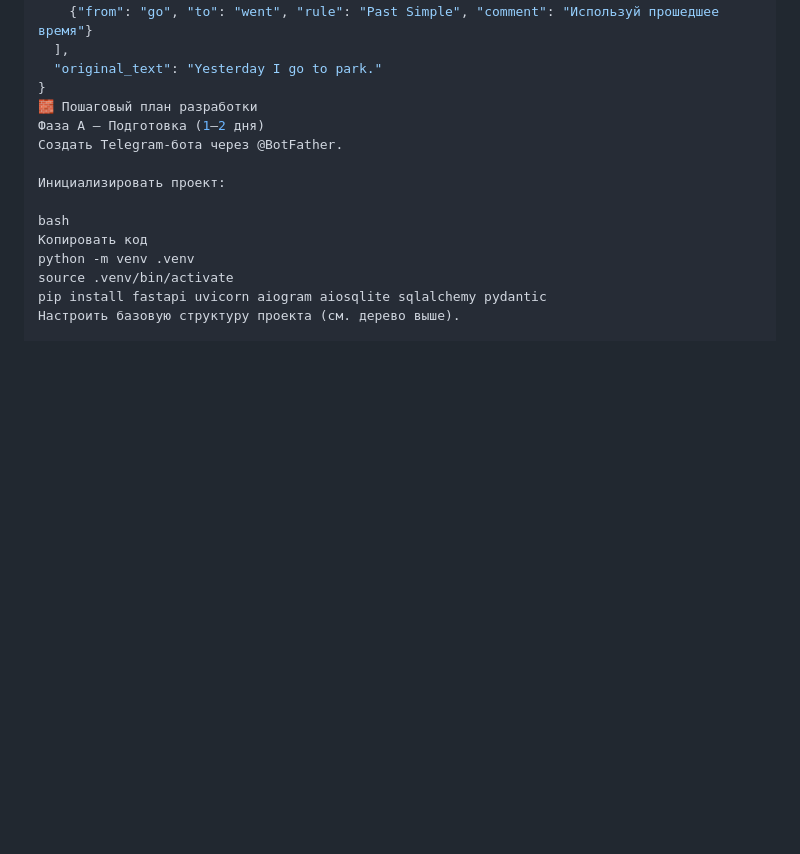
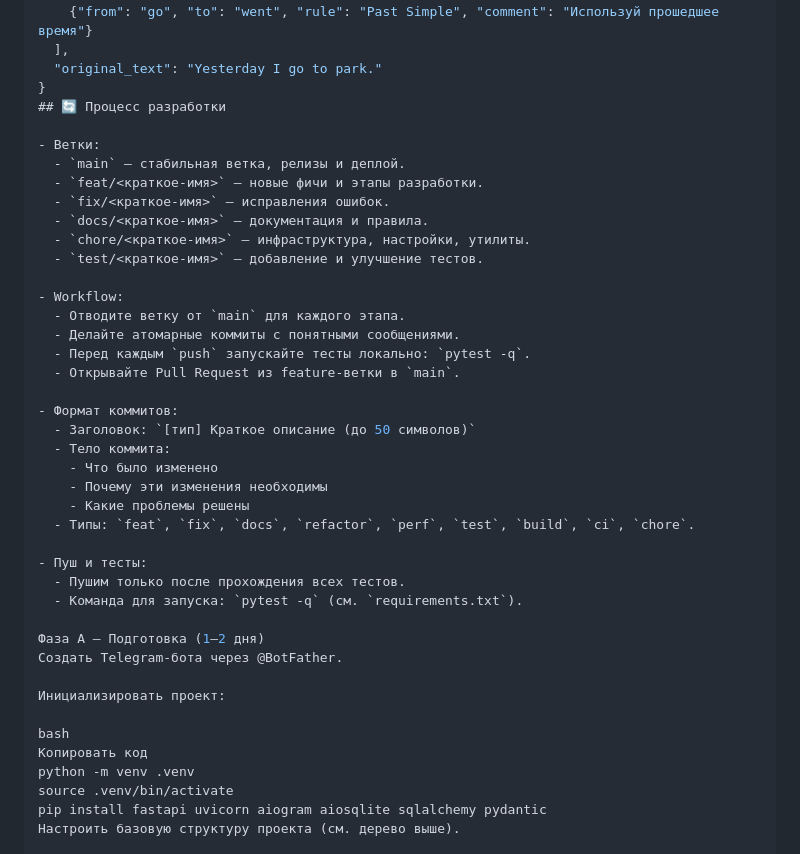
Before and after one commit to kukhmax/speaking_diary, a Markdown page: README.md, the part around the change. GitHub-like rendering; blank space fills up the shorter version.

Commit message:
[docs] Добавлены правила веток и коммитов
Что было изменено: добавлен раздел 'Процесс разработки' (ветки, коммиты, тесты, push).\nПочему эти изменения необходимы: стандартизировать рабочий процесс и соответствовать требованиям проекта.\nКакие проблемы решены: определены типы веток/коммитов, порядок тестирования и правила push.

```diff
--- a/README.md
+++ b/README.md
@@ -78,7 +78,34 @@ yaml
   ],
   "original_text": "Yesterday I go to park."
 }
-🧱 Пошаговый план разработки
+## 🔄 Процесс разработки
+
+- Ветки:
+  - `main` — стабильная ветка, релизы и деплой.
+  - `feat/<краткое-имя>` — новые фичи и этапы разработки.
+  - `fix/<краткое-имя>` — исправления ошибок.
+  - `docs/<краткое-имя>` — документация и правила.
+  - `chore/<краткое-имя>` — инфраструктура, настройки, утилиты.
+  - `test/<краткое-имя>` — добавление и улучшение тестов.
+
+- Workflow:
+  - Отводите ветку от `main` для каждого этапа.
+  - Делайте атомарные коммиты с понятными сообщениями.
+  - Перед каждым `push` запускайте тесты локально: `pytest -q`.
+  - Открывайте Pull Request из feature-ветки в `main`.
+
+- Формат коммитов:
+  - Заголовок: `[тип] Краткое описание (до 50 символов)`
+  - Тело коммита:
+    - Что было изменено
+    - Почему эти изменения необходимы
+    - Какие проблемы решены
+  - Типы: `feat`, `fix`, `docs`, `refactor`, `perf`, `test`, `build`, `ci`, `chore`.
+
+- Пуш и тесты:
+  - Пушим только после прохождения всех тестов.
+  - Команда для запуска: `pytest -q` (см. `requirements.txt`).
+
 Фаза A — Подготовка (1–2 дня)
 Создать Telegram-бота через @BotFather.
 
```
